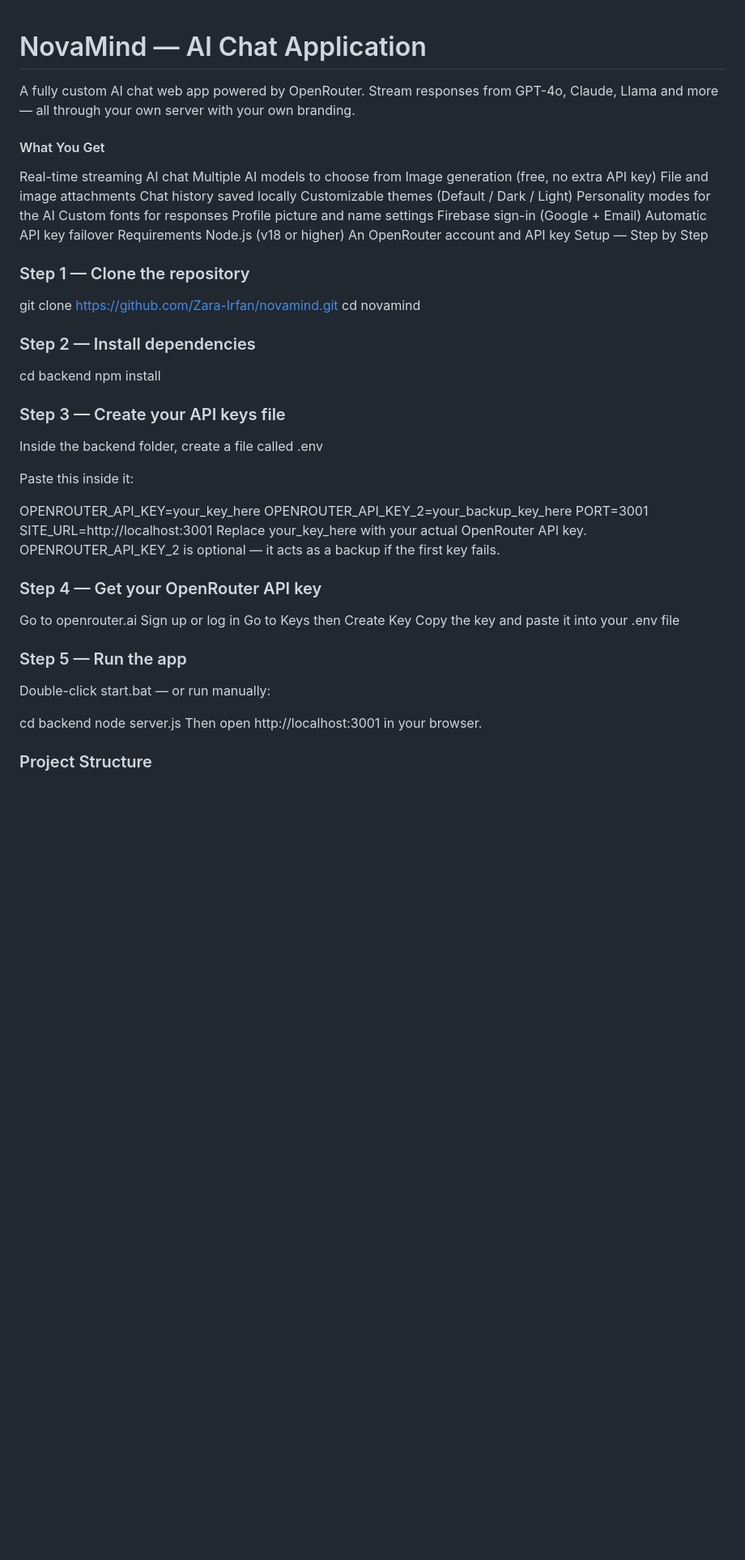
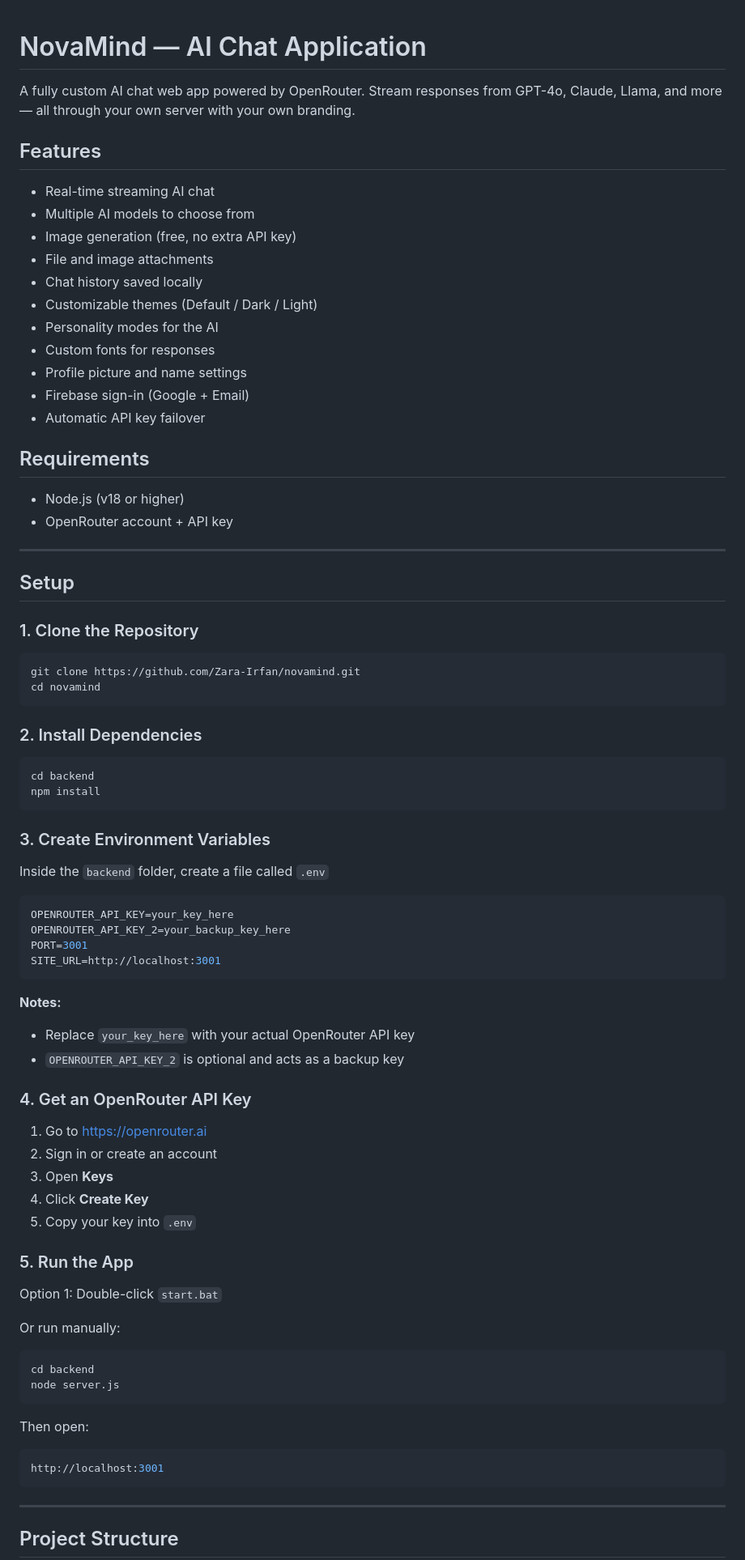
Before and after one commit to Zara-Irfan/NovaMindAI, a Markdown page: README.md, the part around one of its changes. Shown at 81% size. GitHub-like rendering; blank space fills up the shorter version.

````diff
--- a/README.md
+++ b/README.md
@@ -1,57 +1,88 @@
 # NovaMind — AI Chat Application
-A fully custom AI chat web app powered by OpenRouter. Stream responses from GPT-4o, Claude, Llama and more — all through your own server with your own branding.
 
-#### What You Get
-Real-time streaming AI chat
-Multiple AI models to choose from
-Image generation (free, no extra API key)
-File and image attachments
-Chat history saved locally
-Customizable themes (Default / Dark / Light)
-Personality modes for the AI
-Custom fonts for responses
-Profile picture and name settings
-Firebase sign-in (Google + Email)
-Automatic API key failover
-Requirements
-Node.js (v18 or higher)
-An OpenRouter account and API key
-Setup — Step by Step
-### Step 1 — Clone the repository
+A fully custom AI chat web app powered by OpenRouter. Stream responses from GPT-4o, Claude, Llama, and more — all through your own server with your own branding.
 
+## Features
+
+- Real-time streaming AI chat
+- Multiple AI models to choose from
+- Image generation (free, no extra API key)
+- File and image attachments
+- Chat history saved locally
+- Customizable themes (Default / Dark / Light)
+- Personality modes for the AI
+- Custom fonts for responses
+- Profile picture and name settings
+- Firebase sign-in (Google + Email)
+- Automatic API key failover
+
+## Requirements
+
+- Node.js (v18 or higher)
+- OpenRouter account + API key
+
+---
+
+## Setup
+
+### 1. Clone the Repository
+
+```bash
 git clone https://github.com/Zara-Irfan/novamind.git
 cd novamind
-### Step 2 — Install dependencies
+```
 
+### 2. Install Dependencies
+
+```bash
 cd backend
 npm install
-### Step 3 — Create your API keys file
-Inside the backend folder, create a file called .env
+```
 
-Paste this inside it:
+### 3. Create Environment Variables
 
+Inside the `backend` folder, create a file called `.env`
 
+```env
 OPENROUTER_API_KEY=your_key_here
 OPENROUTER_API_KEY_2=your_backup_key_here
 PORT=3001
 SITE_URL=http://localhost:3001
-Replace your_key_here with your actual OpenRouter API key.
-OPENROUTER_API_KEY_2 is optional — it acts as a backup if the first key fails.
+```
 
-### Step 4 — Get your OpenRouter API key
-Go to openrouter.ai
-Sign up or log in
-Go to Keys then Create Key
-Copy the key and paste it into your .env file
-### Step 5 — Run the app
-Double-click start.bat — or run manually:
+**Notes:**
+- Replace `your_key_here` with your actual OpenRouter API key
+- `OPENROUTER_API_KEY_2` is optional and acts as a backup key
 
+### 4. Get an OpenRouter API Key
 
+1. Go to https://openrouter.ai
+2. Sign in or create an account
+3. Open **Keys**
+4. Click **Create Key**
+5. Copy your key into `.env`
+
+### 5. Run the App
+
+Option 1: Double-click `start.bat`
+
+Or run manually:
+
+```bash
 cd backend
 node server.js
-Then open http://localhost:3001 in your browser.
+```
 
-### Project Structure
+Then open:
 
+```bash
+http://localhost:3001
+```
+
+---
+
+## Project Structure
+
+```bash
 novamind/
 ├── frontend/
````
Also changed, not shown: other parts of README.md (+105 -49 lines).
